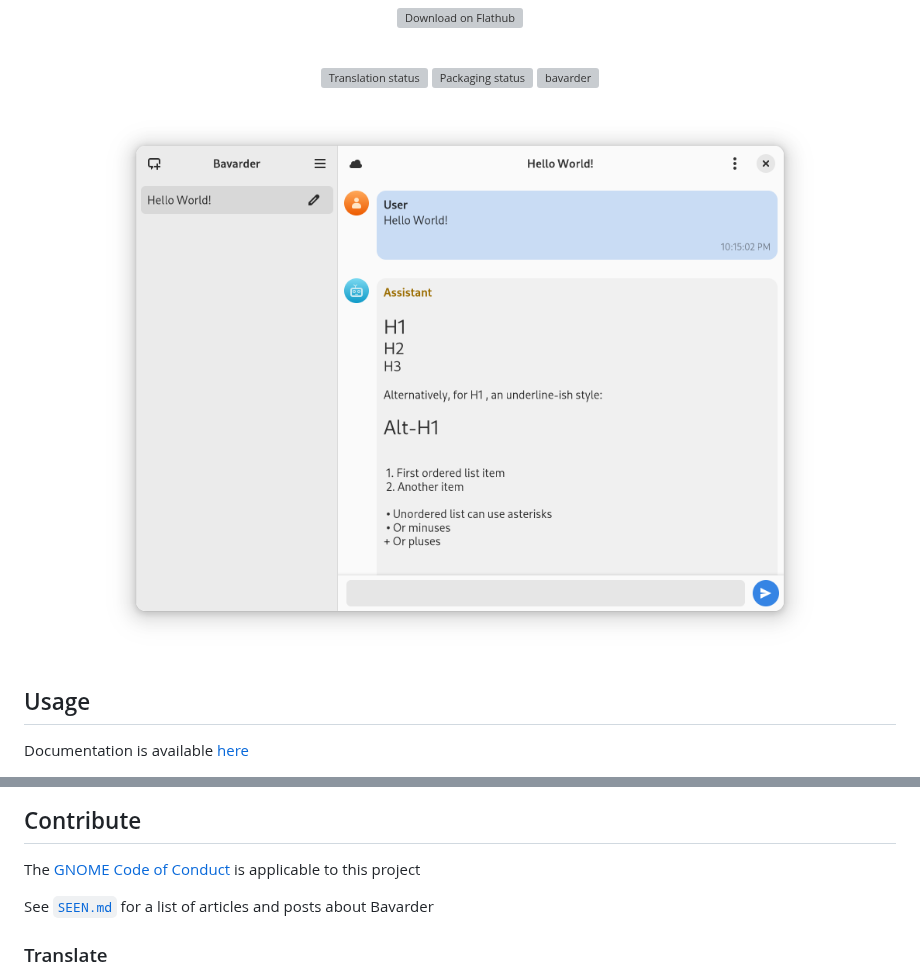
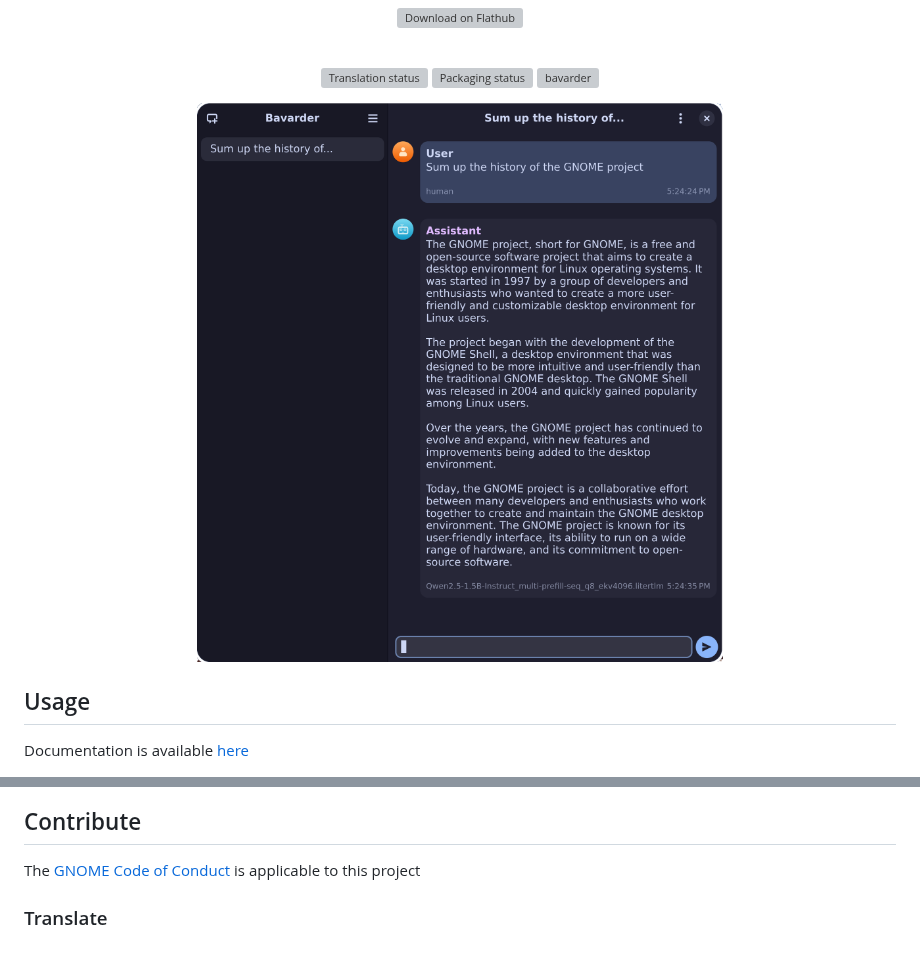
Before and after one commit to Bavarder/Bavarder, a Markdown page: README.md, 2 parts joined by grey strips. Drawn GitHub-style; pictures changed too: data/screenshots/preview.png; blank space fills up the shorter version; grey boxes are pictures that could not be loaded.

Commit message:
Remove SEEN.md link and update preview image

```diff
--- a/README.md
+++ b/README.md
@@ -110,8 +110,6 @@ You can see more install methods on the [website](https://bavarder.codeberg.page
 
 The [GNOME Code of Conduct](https://wiki.gnome.org/Foundation/CodeOfConduct) is applicable to this project
 
-See [`SEEN.md`](./SEEN.md) for a list of articles and posts about Bavarder
-
 ### Translate
 
 <a href="https://translate.codeberg.org/engage/bavarder/">
```
